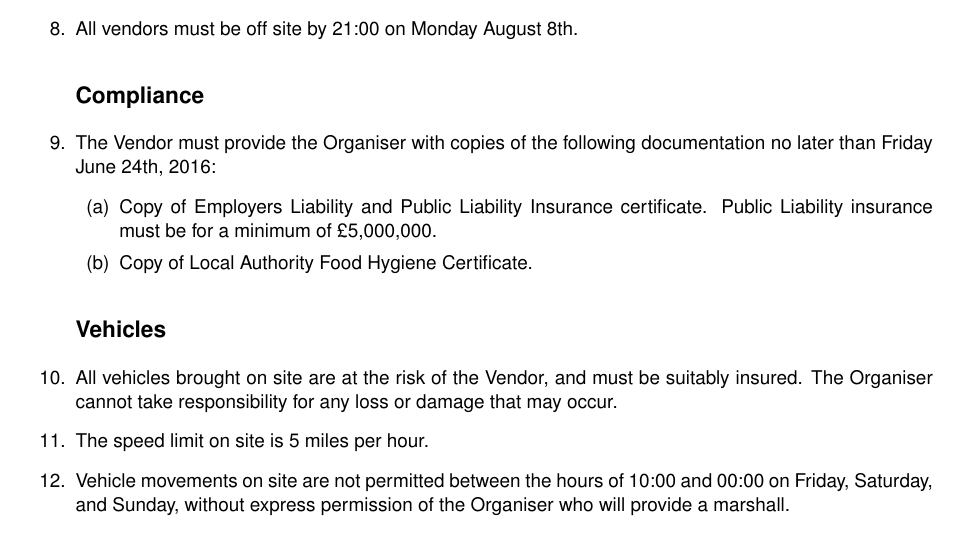
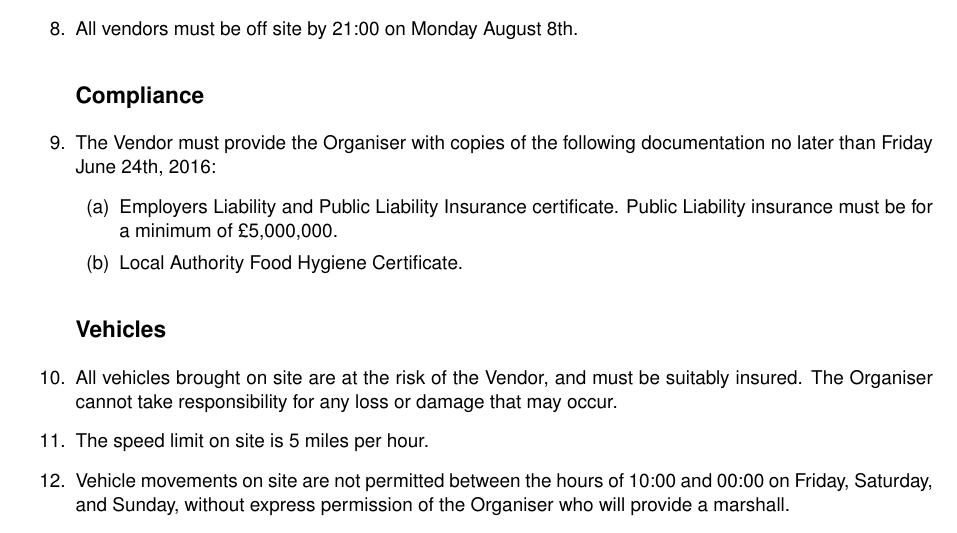
Before and after one commit to emfcamp/contracts, a LaTeX document (vendor-contract.tex): part of page 1 of 2, cut so that both start at the same text. Compiled offline with pdfLaTeX.

Commit message:
Copy copy

```diff
--- a/vendor-contract.tex
+++ b/vendor-contract.tex
@@ -40,9 +40,9 @@ for the purposes of trading at Electromagnetic Field 2016 (the ``Event''), held
 \item The Vendor must provide the Organiser with copies of the following documentation no later
         than Friday June 24th, 2016:
 \begin{enumerate}
-    \item Copy of Employers Liability and Public Liability Insurance certificate.
+    \item Employers Liability and Public Liability Insurance certificate.
             Public Liability insurance must be for a minimum of £5,000,000.
-    \item Copy of Local Authority Food Hygiene Certificate.
+    \item Local Authority Food Hygiene Certificate.
 \end{enumerate}
 
 \subsection*{Vehicles}
```
